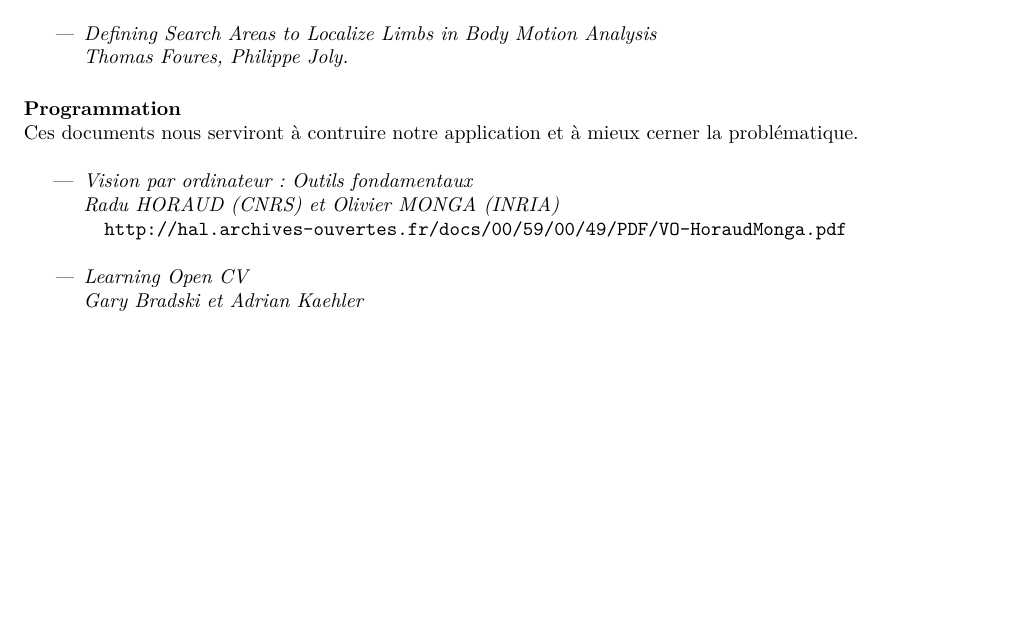
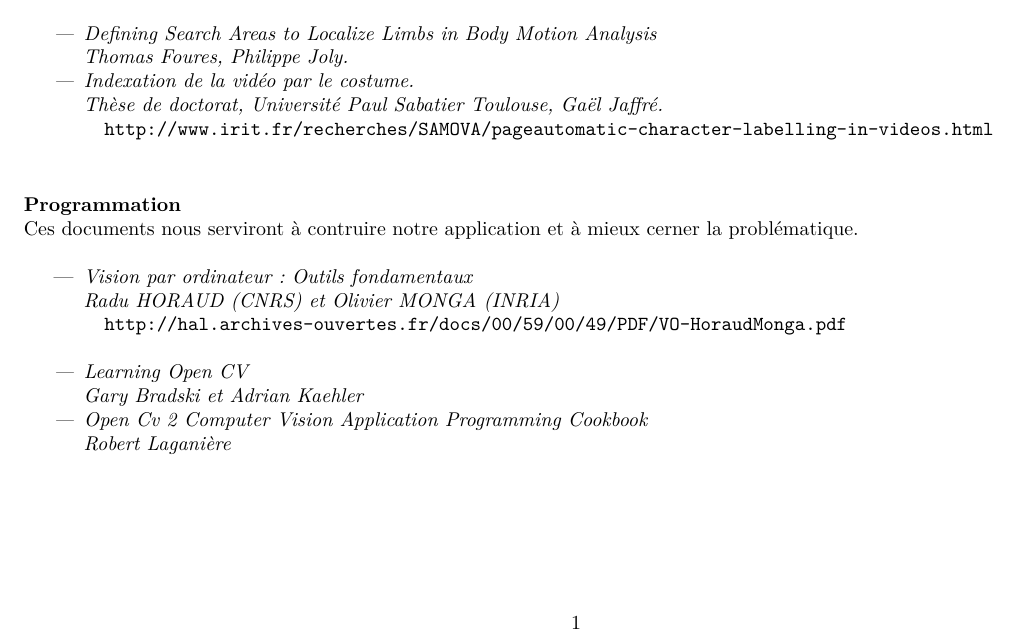
Before and after one commit to kbollini/dessin-realite-augmentee, a LaTeX document (documents/feuille-route/route.tex): part of page 1 of 2, cut so that both start at the same text, the shorter picture padded with empty space. Compiled offline with pdfLaTeX.

Commit message:
Modif Feuille Route

```diff
--- a/documents/feuille-route/route.tex
+++ b/documents/feuille-route/route.tex
@@ -42,6 +42,11 @@
 		\end{verbatim}
 		\item \it{Defining Search Areas to Localize Limbs in Body Motion Analysis} \\
 		Thomas Foures, Philippe Joly.
+		\item \it{Indexation de la vidéo par le costume.}\\
+		Thèse de doctorat, Université Paul Sabatier Toulouse, Gaël Jaffré.
+		\begin{verbatim}
+		http://www.irit.fr/recherches/SAMOVA/pageautomatic-character-labelling-in-videos.html
+		\end{verbatim}
 	\end{itemize}
 
 	\paragraph{Programmation} \ \\
@@ -54,6 +59,8 @@
 		\end{verbatim}
 		\item Learning Open CV \\
 		 Gary Bradski et Adrian Kaehler
+		\item Open Cv 2 Computer Vision Application Programming Cookbook\\
+		Robert Laganière
 	\end{itemize}
 
 	\section{Planning}
```
Also changed, not shown: documents/feuille-route/route.pdf.
